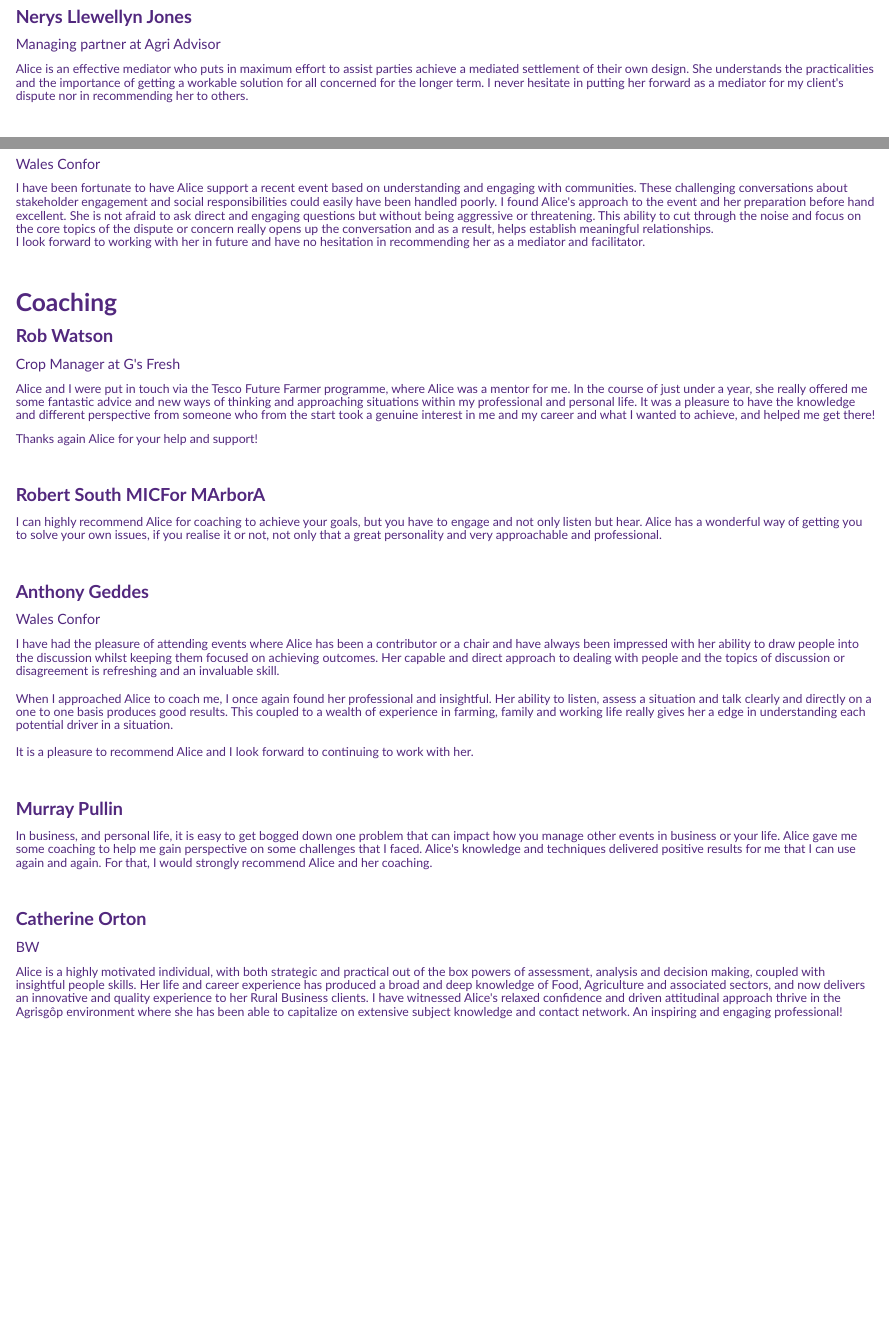
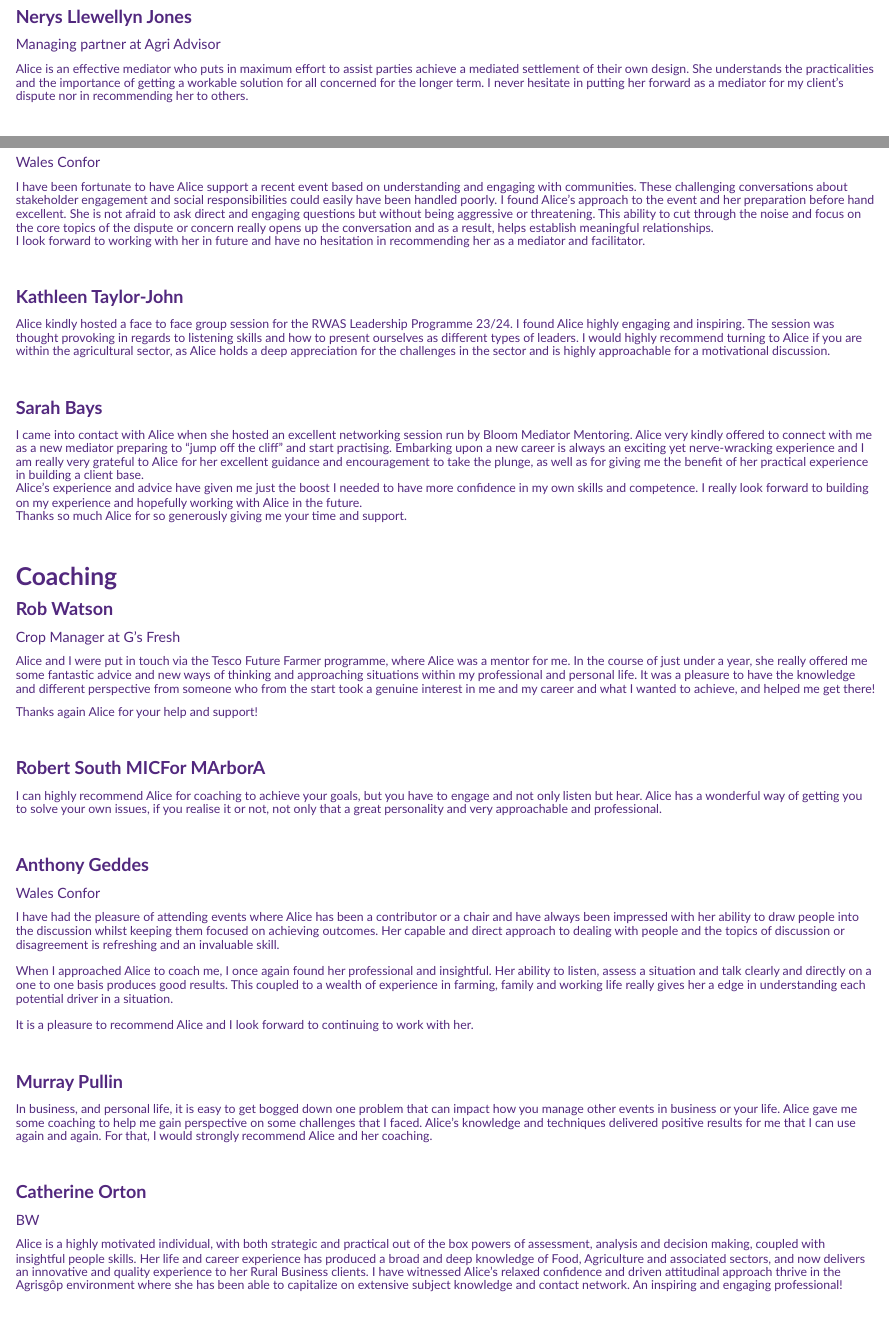
Before and after one commit to rosieamery/AliceLampard, an R Markdown document (testimonials.Rmd): the page in a window 1100 px wide, from 110 px down before the commit and from 140 px down after it, so that both start at the same text, and a second part further down, joined at a grey line. The pictures show the output file testimonials.html that the author committed with the source, opened offline; library style sheets and scripts come from the installed R packages.

Commit message:
Add files via upload

```diff
--- a/testimonials.Rmd
+++ b/testimonials.Rmd
@@ -60,6 +60,21 @@ recommending her as a mediator and facilitator. </h6>
 
 <br>
 
+#### <b> Kathleen Taylor-John </b>
+<h6>Alice kindly hosted a face to face group session for the RWAS Leadership Programme 23/24. I found Alice highly engaging and inspiring. The session was thought provoking in regards to listening skills and how to present ourselves as different types of leaders. I would highly recommend turning to Alice if you are within the agricultural sector, as Alice holds a deep appreciation for the challenges in the sector and is highly approachable for a motivational discussion.</h6>
+
+<br>
+
+#### <b> Sarah Bays </b>
+<h6>I came into contact with Alice when she hosted an excellent networking session run by Bloom Mediator Mentoring. Alice very kindly offered to connect with me as a new mediator preparing to "jump off the cliff" and start practising.
+Embarking upon a new career is always an exciting yet nerve-wracking experience and I am really very grateful to Alice for her excellent guidance and encouragement to take the plunge, as well as for giving me the benefit of her practical experience in building a client base.
+<br>
+Alice's experience and advice have given me just the boost I needed to have more confidence in my own skills and competence. I really look forward to building on my experience and hopefully working with Alice in the future.
+<br>
+Thanks so much Alice for so generously giving me your time and support.</h6>
+
+<br>
+
 ### <b>Coaching</b>
 
 #### <b>Rob Watson </b>
```
Also changed, not shown: testimonials.html.
